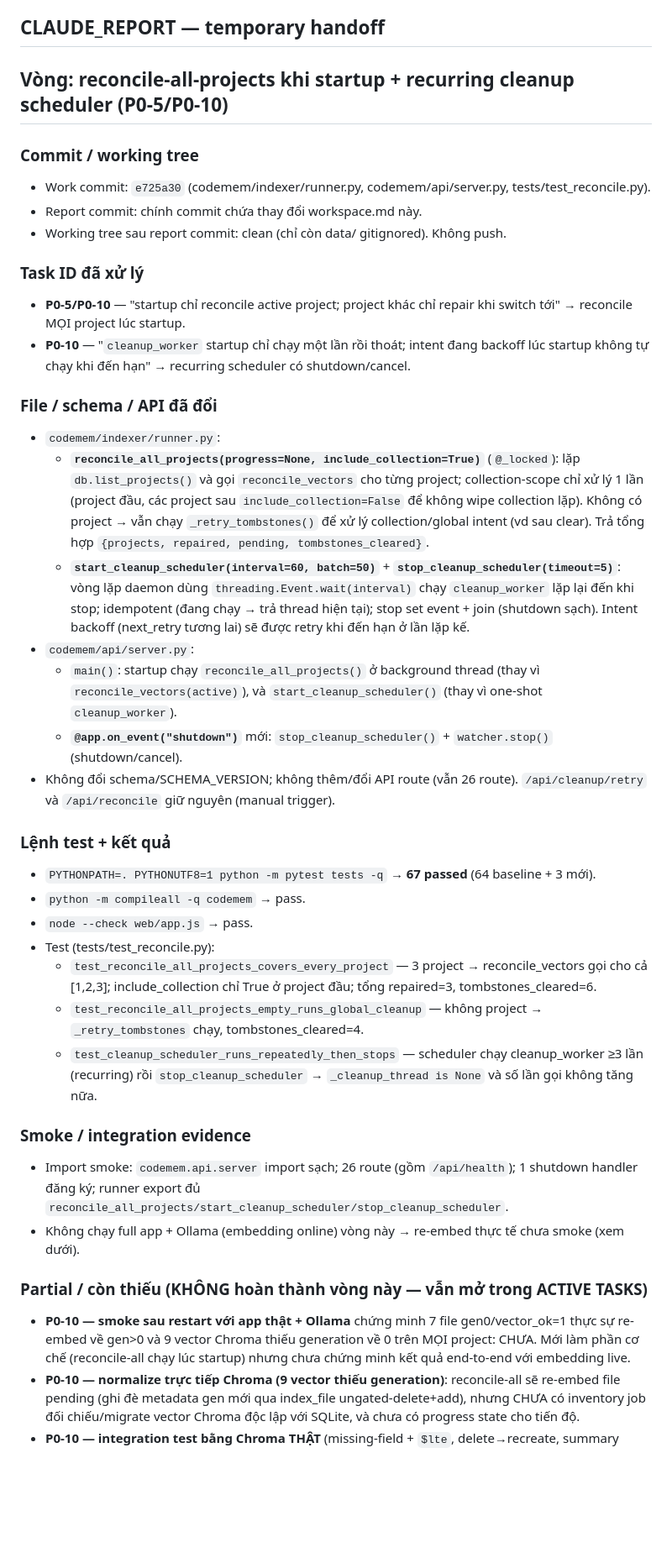
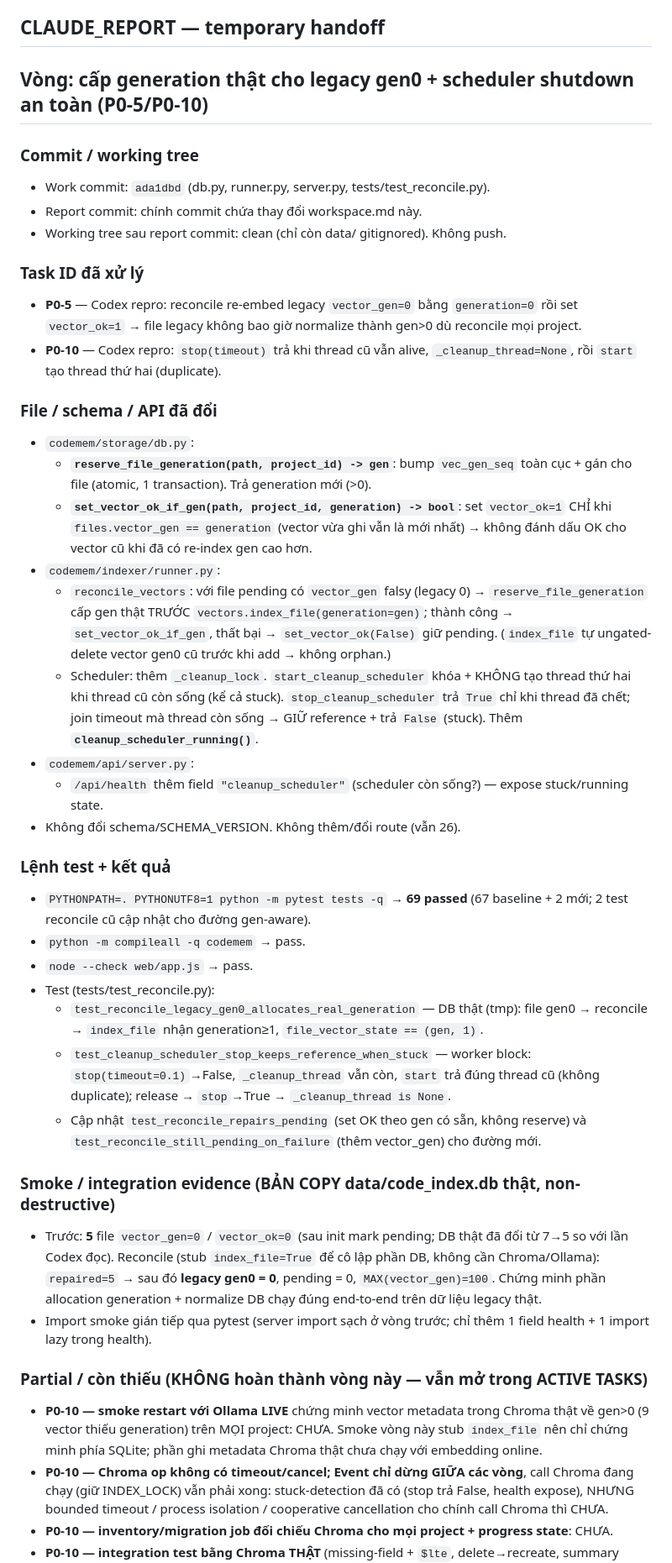
Before and after one commit to NamelessIT/code-memory, a Markdown page: workspace.md, the part around one of its changes. Shown at 84% size. Drawn GitHub-style; blank space fills up the shorter version.

Commit message:
workspace: CLAUDE_REPORT legacy-gen-alloc + scheduler-shutdown batch (work o ada1dbd)
Co-Authored-By: Claude Opus 4.8 <noreply@anthropic.com>

```diff
--- a/workspace.md
+++ b/workspace.md
@@ -238,59 +240,67 @@ Lệnh kiểm tra tối thiểu:
 ## CLAUDE_REPORT — temporary handoff
 
 <!-- CLAUDE_REPORT_START -->
-## Vòng: reconcile-all-projects khi startup + recurring cleanup scheduler (P0-5/P0-10)
+## Vòng: cấp generation thật cho legacy gen0 + scheduler shutdown an toàn (P0-5/P0-10)
 
 ### Commit / working tree
-- Work commit: `e725a30` (codemem/indexer/runner.py, codemem/api/server.py, tests/test_reconcile.py).
+- Work commit: `ada1dbd` (db.py, runner.py, server.py, tests/test_reconcile.py).
 - Report commit: chính commit chứa thay đổi workspace.md này.
 - Working tree sau report commit: clean (chỉ còn data/ gitignored). Không push.
 
 ### Task ID đã xử lý
-- **P0-5/P0-10** — "startup chỉ reconcile active project; project khác chỉ repair khi switch tới"
-  → reconcile MỌI project lúc startup.
-- **P0-10** — "`cleanup_worker` startup chỉ chạy một lần rồi thoát; intent đang backoff lúc startup
-  không tự chạy khi đến hạn" → recurring scheduler có shutdown/cancel.
+- **P0-5** — Codex repro: reconcile re-embed legacy `vector_gen=0` bằng `generation=0` rồi set
+  `vector_ok=1` → file legacy không bao giờ normalize thành gen>0 dù reconcile mọi project.
+- **P0-10** — Codex repro: `stop(timeout)` trả khi thread cũ vẫn alive, `_cleanup_thread=None`,
+  rồi `start` tạo thread thứ hai (duplicate).
 
 ### File / schema / API đã đổi
+- `codemem/storage/db.py`:
+  - **`reserve_file_generation(path, project_id) -> gen`**: bump `vec_gen_seq` toàn cục + gán cho
+    file (atomic, 1 transaction). Trả generation mới (>0).
+  - **`set_vector_ok_if_gen(path, project_id, generation) -> bool`**: set `vector_ok=1` CHỈ khi
+    `files.vector_gen == generation` (vector vừa ghi vẫn là mới nhất) → không đánh dấu OK cho vector
+    cũ khi đã có re-index gen cao hơn.
 - `codemem/indexer/runner.py`:
-  - **`reconcile_all_projects(progress=None, include_collection=True)`** (`@_locked`): lặp
-    `db.list_projects()` và gọi `reconcile_vectors` cho từng project; collection-scope chỉ xử lý
-    1 lần (project đầu, các project sau `include_collection=False` để không wipe collection lặp).
-    Không có project → vẫn chạy `_retry_tombstones()` để xử lý collection/global intent (vd sau clear).
-    Trả tổng hợp `{projects, repaired, pending, tombstones_cleared}`.
-  - **`start_cleanup_scheduler(interval=60, batch=50)`** + **`stop_cleanup_scheduler(timeout=5)`**:
-    vòng lặp daemon dùng `threading.Event.wait(interval)` chạy `cleanup_worker` lặp lại đến khi stop;
-    idempotent (đang chạy → trả thread hiện tại); stop set event + join (shutdown sạch). Intent
-    backoff (next_retry tương lai) sẽ được retry khi đến hạn ở lần lặp kế.
+  - `reconcile_vectors`: với file pending có `vector_gen` falsy (legacy 0) → `reserve_file_generation`
+    cấp gen thật TRƯỚC `vectors.index_file(generation=gen)`; thành công → `set_vector_ok_if_gen`,
+    thất bại → `set_vector_ok(False)` giữ pending. (`index_file` tự ungated-delete vector gen0 cũ
+    trước khi add → không orphan.)
+  - Scheduler: thêm `_cleanup_lock`. `start_cleanup_scheduler` khóa + KHÔNG tạo thread thứ hai khi
+    thread cũ còn sống (kể cả stuck). `stop_cleanup_scheduler` trả `True` chỉ khi thread đã chết;
+    join timeout mà thread còn sống → GIỮ reference + trả `False` (stuck). Thêm
+    **`cleanup_scheduler_running()`**.
 - `codemem/api/server.py`:
-  - `main()`: startup chạy `reconcile_all_projects()` ở background thread (thay vì
-    `reconcile_vectors(active)`), và `start_cleanup_scheduler()` (thay vì one-shot `cleanup_worker`).
-  - **`@app.on_event("shutdown")`** mới: `stop_cleanup_scheduler()` + `watcher.stop()` (shutdown/cancel).
-- Không đổi schema/SCHEMA_VERSION; không thêm/đổi API route (vẫn 26 route). `/api/cleanup/retry` và
-  `/api/reconcile` giữ nguyên (manual trigger).
+  - `/api/health` thêm field `"cleanup_scheduler"` (scheduler còn sống?) — expose stuck/running state.
+- Không đổi schema/SCHEMA_VERSION. Không thêm/đổi route (vẫn 26).
 
 ### Lệnh test + kết quả
-- `PYTHONPATH=. PYTHONUTF8=1 python -m pytest tests -q` → **67 passed** (64 baseline + 3 mới).
+- `PYTHONPATH=. PYTHONUTF8=1 python -m pytest tests -q` → **69 passed** (67 baseline + 2 mới;
+  2 test reconcile cũ cập nhật cho đường gen-aware).
 - `python -m compileall -q codemem` → pass.
 - `node --check web/app.js` → pass.
 - Test (tests/test_reconcile.py):
-  - `test_reconcile_all_projects_covers_every_project` — 3 project → reconcile_vectors gọi cho cả
-    [1,2,3]; include_collection chỉ True ở project đầu; tổng repaired=3, tombstones_cleared=6.
-  - `test_reconcile_all_projects_empty_runs_global_cleanup` — không project → `_retry_tombstones`
-    chạy, tombstones_cleared=4.
-  - `test_cleanup_scheduler_runs_repeatedly_then_stops` — scheduler chạy cleanup_worker ≥3 lần
-    (recurring) rồi `stop_cleanup_scheduler` → `_cleanup_thread is None` và số lần gọi không tăng nữa.
+  - `test_reconcile_legacy_gen0_allocates_real_generation` — DB thật (tmp): file gen0 → reconcile →
+    `index_file` nhận generation≥1, `file_vector_state == (gen, 1)`.
+  - `test_cleanup_scheduler_stop_keeps_reference_when_stuck` — worker block: `stop(timeout=0.1)`→False,
+    `_cleanup_thread` vẫn còn, `start` trả đúng thread cũ (không duplicate); release → `stop`→True →
+    `_cleanup_thread is None`.
+  - Cập nhật `test_reconcile_repairs_pending` (set OK theo gen có sẵn, không reserve) và
+    `test_reconcile_still_pending_on_failure` (thêm vector_gen) cho đường mới.
 
-### Smoke / integration evidence
-- Import smoke: `codemem.api.server` import sạch; 26 route (gồm `/api/health`); 1 shutdown handler
-  đăng ký; runner export đủ `reconcile_all_projects/start_cleanup_scheduler/stop_cleanup_scheduler`.
-- Không chạy full app + Ollama (embedding online) vòng này → re-embed thực tế chưa smoke (xem dưới).
+### Smoke / integration evidence (BẢN COPY data/code_index.db thật, non-destructive)
+- Trước: **5** file `vector_gen=0` / `vector_ok=0` (sau init mark pending; DB thật đã đổi từ 7→5 so
+  với lần Codex đọc). Reconcile (stub `index_file=True` để cô lập phần DB, không cần Chroma/Ollama):
+  `repaired=5` → sau đó **legacy gen0 = 0**, pending = 0, `MAX(vector_gen)=100`. Chứng minh phần
+  allocation generation + normalize DB chạy đúng end-to-end trên dữ liệu legacy thật.
+- Import smoke gián tiếp qua pytest (server import sạch ở vòng trước; chỉ thêm 1 field health + 1
+  import lazy trong health).
 
 ### Partial / còn thiếu (KHÔNG hoàn thành vòng này — vẫn mở trong ACTIVE TASKS)
-- **P0-10 — smoke sau restart với app thật + Ollama** chứng minh 7 file gen0/vector_ok=1 thực sự
-  re-embed về gen>0 và 9 vector Chroma thiếu generation về 0 trên MỌI project: CHƯA. Mới làm phần
-  cơ chế (reconcile-all chạy lúc startup) nhưng chưa chứng minh kết quả end-to-end với embedding live.
-- **P0-10 — normalize trực tiếp Chroma (9 vector thiếu generation)**: reconcile-all sẽ re-embed file
-  pending (ghi đè metadata gen mới qua index_file ungated-delete+add), nhưng CHƯA có inventory job
-  đối chiếu/migrate vector Chroma độc lập với SQLite, và chưa có progress state cho tiến độ.
+- **P0-10 — smoke restart với Ollama LIVE** chứng minh vector metadata trong Chroma thật về gen>0
+  (9 vector thiếu generation) trên MỌI project: CHƯA. Smoke vòng này stub `index_file` nên chỉ chứng
+  minh phía SQLite; phần ghi metadata Chroma thật chưa chạy với embedding online.
+- **P0-10 — Chroma op không có timeout/cancel; Event chỉ dừng GIỮA các vòng**, call Chroma đang chạy
+  (giữ INDEX_LOCK) vẫn phải xong: stuck-detection đã có (stop trả False, health expose), NHƯNG bounded
+  timeout / process isolation / cooperative cancellation cho chính call Chroma thì CHƯA.
+- **P0-10 — inventory/migration job đối chiếu Chroma cho mọi project + progress state**: CHƯA.
 - **P0-10 — integration test bằng Chroma THẬT** (missing-field + `$lte`, delete→recreate, summary
```
Also changed, not shown: other parts of workspace.md (+20 -20 lines).
